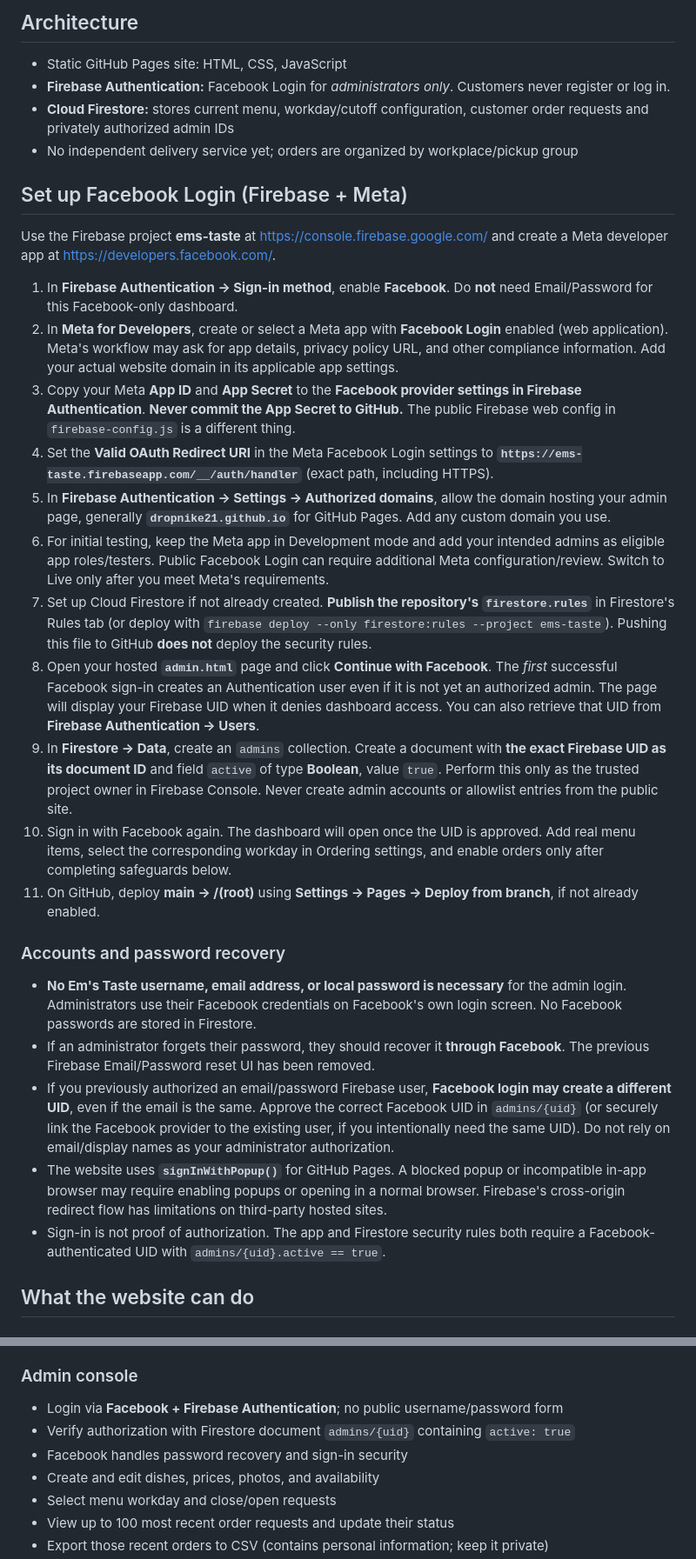
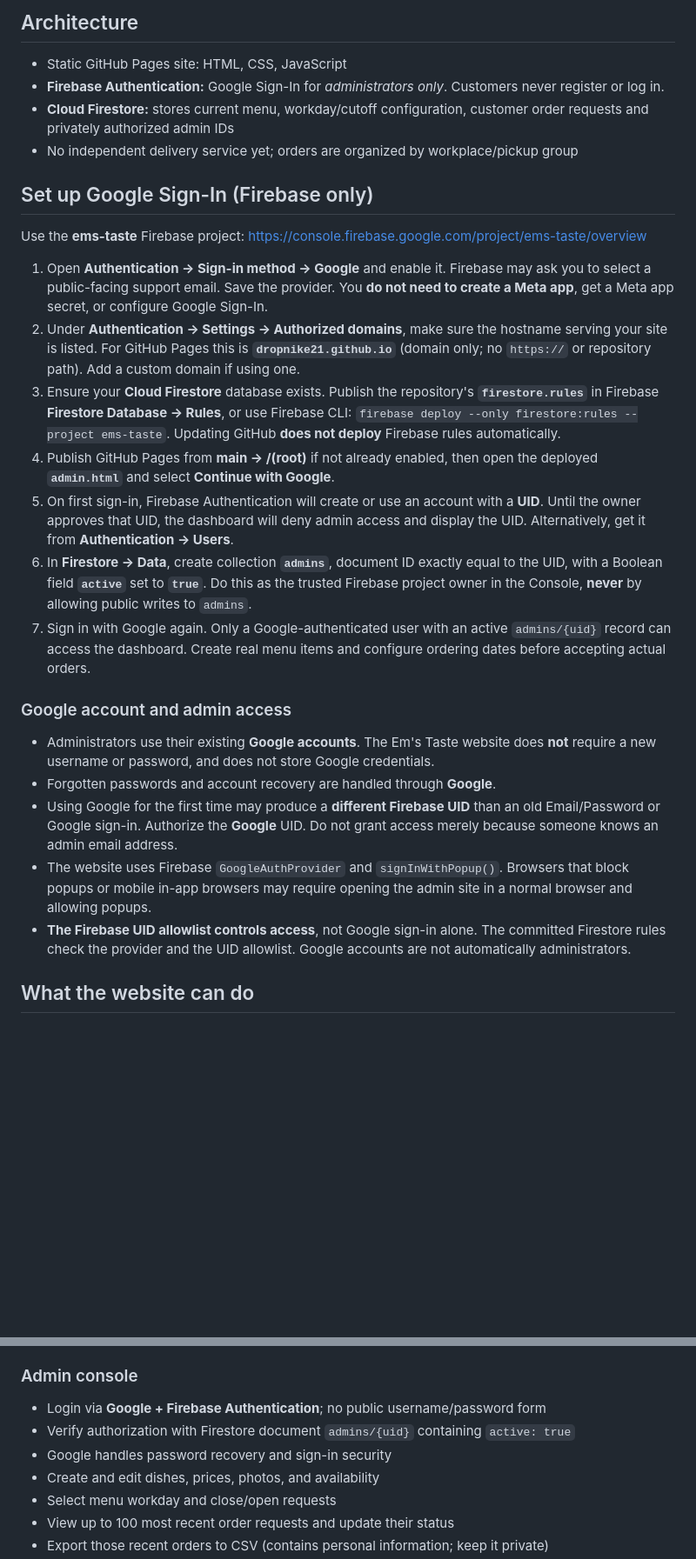
Before and after one commit to Dropnike21/em-s-taste-, a Markdown page: README.md, 2 parts joined by grey strips. Shown at 87% size. Drawn GitHub-style; blank space fills up the shorter version.

Commit message:
Switch admin sign-in from Facebook to Google and update Firebase configuration guide

```diff
--- a/README.md
+++ b/README.md
@@ -7,33 +7,29 @@
 ## Architecture
 
 - Static GitHub Pages site: HTML, CSS, JavaScript
-- **Firebase Authentication:** Facebook Login for *administrators only*. Customers never register or log in.
+- **Firebase Authentication:** Google Sign-In for *administrators only*. Customers never register or log in.
 - **Cloud Firestore:** stores current menu, workday/cutoff configuration, customer order requests and privately authorized admin IDs
 - No independent delivery service yet; orders are organized by workplace/pickup group
 
-## Set up Facebook Login (Firebase + Meta)
+## Set up Google Sign-In (Firebase only)
 
-Use the Firebase project **ems-taste** at https://console.firebase.google.com/ and create a Meta developer app at https://developers.facebook.com/.
+Use the **ems-taste** Firebase project: https://console.firebase.google.com/project/ems-taste/overview
 
-1. In **Firebase Authentication → Sign-in method**, enable **Facebook**. Do **not** need Email/Password for this Facebook-only dashboard.
-2. In **Meta for Developers**, create or select a Meta app with **Facebook Login** enabled (web application). Meta's workflow may ask for app details, privacy policy URL, and other compliance information. Add your actual website domain in its applicable app settings.
-3. Copy your Meta **App ID** and **App Secret** to the **Facebook provider settings in Firebase Authentication**. **Never commit the App Secret to GitHub.** The public Firebase web config in `firebase-config.js` is a different thing.
-4. Set the **Valid OAuth Redirect URI** in the Meta Facebook Login settings to **`https://ems-taste.firebaseapp.com/__/auth/handler`** (exact path, including HTTPS).
-5. In **Firebase Authentication → Settings → Authorized domains**, allow the domain hosting your admin page, generally **`dropnike21.github.io`** for GitHub Pages. Add any custom domain you use.
-6. For initial testing, keep the Meta app in Development mode and add your intended admins as eligible app roles/testers. Public Facebook Login can require additional Meta configuration/review. Switch to Live only after you meet Meta's requirements.
-7. Set up Cloud Firestore if not already created. **Publish the repository's `firestore.rules`** in Firestore's Rules tab (or deploy with `firebase deploy --only firestore:rules --project ems-taste`). Pushing this file to GitHub **does not** deploy the security rules.
-8. Open your hosted **`admin.html`** page and click **Continue with Facebook**. The *first* successful Facebook sign-in creates an Authentication user even if it is not yet an authorized admin. The page will display your Firebase UID when it denies dashboard access. You can also retrieve that UID from **Firebase Authentication → Users**.
-9. In **Firestore → Data**, create an `admins` collection. Create a document with **the exact Firebase UID as its document ID** and field `active` of type **Boolean**, value `true`. Perform this only as the trusted project owner in Firebase Console. Never create admin accounts or allowlist entries from the public site.
-10. Sign in with Facebook again. The dashboard will open once the UID is approved. Add real menu items, select the corresponding workday in Ordering settings, and enable orders only after completing safeguards below.
-11. On GitHub, deploy **main → /(root)** using **Settings → Pages → Deploy from branch**, if not already enabled.
+1. Open **Authentication → Sign-in method → Google** and enable it. Firebase may ask you to select a public-facing support email. Save the provider. You **do not need to create a Meta app**, get a Meta app secret, or configure Google Sign-In.
+2. Under **Authentication → Settings → Authorized domains**, make sure the hostname serving your site is listed. For GitHub Pages this is **`dropnike21.github.io`** (domain only; no `https://` or repository path). Add a custom domain if using one.
+3. Ensure your **Cloud Firestore** database exists. Publish the repository's **`firestore.rules`** in Firebase **Firestore Database → Rules**, or use Firebase CLI: `firebase deploy --only firestore:rules --project ems-taste`. Updating GitHub **does not deploy** Firebase rules automatically.
+4. Publish GitHub Pages from **main → /(root)** if not already enabled, then open the deployed **`admin.html`** and select **Continue with Google**.
+5. On first sign-in, Firebase Authentication will create or use an account with a **UID**. Until the owner approves that UID, the dashboard will deny admin access and display the UID. Alternatively, get it from **Authentication → Users**.
+6. In **Firestore → Data**, create collection **`admins`**, document ID exactly equal to the UID, with a Boolean field **`active`** set to **`true`**. Do this as the trusted Firebase project owner in the Console, **never** by allowing public writes to `admins`.
+7. Sign in with Google again. Only a Google-authenticated user with an active `admins/{uid}` record can access the dashboard. Create real menu items and configure ordering dates before accepting actual orders.
 
-### Accounts and password recovery
+### Google account and admin access
 
-- **No Em's Taste username, email address, or local password is necessary** for the admin login. Administrators use their Facebook credentials on Facebook's own login screen. No Facebook passwords are stored in Firestore.
-- If an administrator forgets their password, they should recover it **through Facebook**. The previous Firebase Email/Password reset UI has been removed.
-- If you previously authorized an email/password Firebase user, **Facebook login may create a different UID**, even if the email is the same. Approve the correct Facebook UID in `admins/{uid}` (or securely link the Facebook provider to the existing user, if you intentionally need the same UID). Do not rely on email/display names as your administrator authorization.
-- The website uses **`signInWithPopup()`** for GitHub Pages. A blocked popup or incompatible in-app browser may require enabling popups or opening in a normal browser. Firebase's cross-origin redirect flow has limitations on third-party hosted sites.
-- Sign-in is not proof of authorization. The app and Firestore security rules both require a Facebook-authenticated UID with `admins/{uid}.active == true`.
+- Administrators use their existing **Google accounts**. The Em's Taste website does **not** require a new username or password, and does not store Google credentials.
+- Forgotten passwords and account recovery are handled through **Google**.
+- Using Google for the first time may produce a **different Firebase UID** than an old Email/Password or Google sign-in. Authorize the **Google** UID. Do not grant access merely because someone knows an admin email address.
+- The website uses Firebase `GoogleAuthProvider` and `signInWithPopup()`. Browsers that block popups or mobile in-app browsers may require opening the admin site in a normal browser and allowing popups.
+- **The Firebase UID allowlist controls access**, not Google sign-in alone. The committed Firestore rules check the provider and the UID allowlist. Google accounts are not automatically administrators.
 
 ## What the website can do
 
@@ -47,9 +43,9 @@ Use the Firebase project **ems-taste** at https://console.firebase.google.com/ a
 - Staff **must confirm** every request; receiving a request is not a guarantee of availability or payment
 
 ### Admin console
-- Login via **Facebook + Firebase Authentication**; no public username/password form
+- Login via **Google + Firebase Authentication**; no public username/password form
 - Verify authorization with Firestore document `admins/{uid}` containing `active: true`
-- Facebook handles password recovery and sign-in security
+- Google handles password recovery and sign-in security
 - Create and edit dishes, prices, photos, and availability
 - Select menu workday and close/open requests
 - View up to 100 most recent order requests and update their status
```
Also changed, not shown: other parts of README.md (+1 -1 lines).
